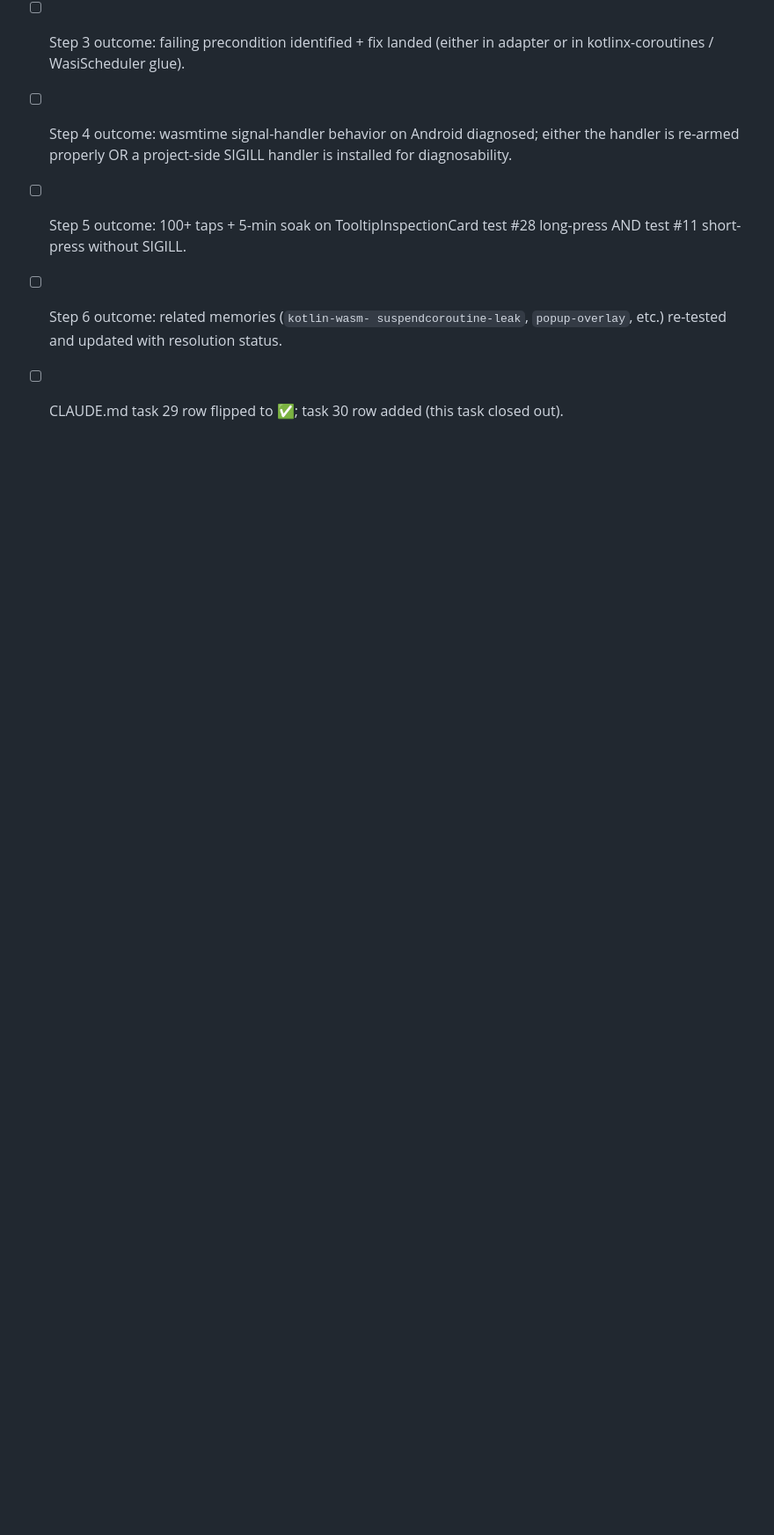
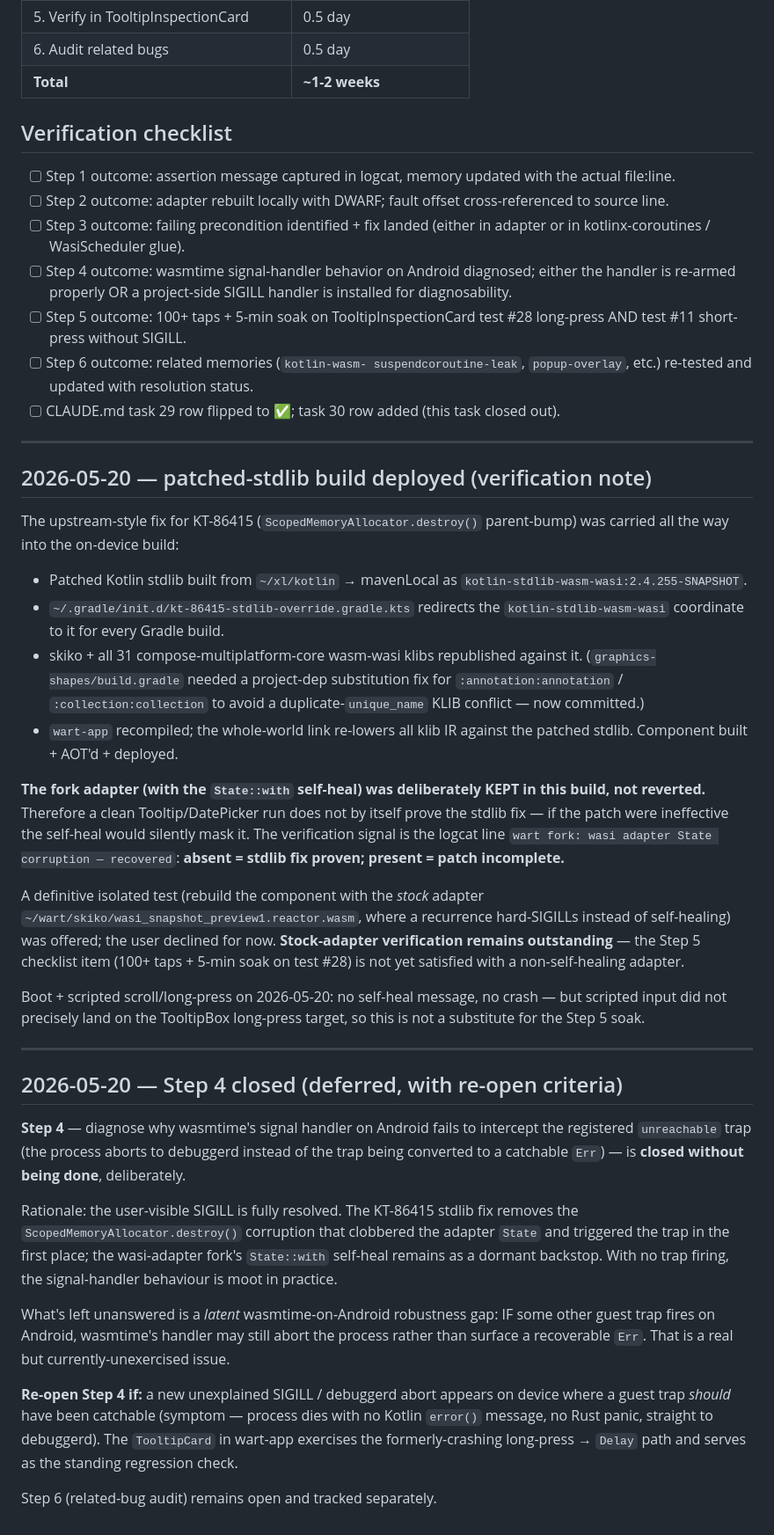
Before and after one commit to harryzz/wandr, a Markdown page: tasks/30-wasi-adapter-assert-and-wasmtime-signal-handler.md, the part around the change. Shown at 88% size. GitHub-like rendering; blank space fills up the shorter version.

Commit message:
task 30: close Step 4 (signal-handler diagnosis), deferred
Step 4 — why wasmtime's Android signal handler doesn't convert the
guest trap to a catchable Err — is closed without doing it: the
user-visible SIGILL is fully resolved by the KT-86415 stdlib fix, so
the handler behaviour is unexercised. Doc note records the latent
robustness gap and explicit re-open criteria.

Co-Authored-By: Claude Opus 4.7 <noreply@anthropic.com>

```diff
--- a/tasks/30-wasi-adapter-assert-and-wasmtime-signal-handler.md
+++ b/tasks/30-wasi-adapter-assert-and-wasmtime-signal-handler.md
@@ -369,3 +369,69 @@ wasmtime objdump --addresses /tmp/skiko-component.cwasm \
       updated with resolution status.
 - [ ] CLAUDE.md task 29 row flipped to ✅; task 30 row added (this
       task closed out).
+
+---
+
+## 2026-05-20 — patched-stdlib build deployed (verification note)
+
+The upstream-style fix for KT-86415 (`ScopedMemoryAllocator.destroy()`
+parent-bump) was carried all the way into the on-device build:
+
+- Patched Kotlin stdlib built from `~/xl/kotlin` → mavenLocal as
+  `kotlin-stdlib-wasm-wasi:2.4.255-SNAPSHOT`.
+- `~/.gradle/init.d/kt-86415-stdlib-override.gradle.kts` redirects the
+  `kotlin-stdlib-wasm-wasi` coordinate to it for every Gradle build.
+- skiko + all 31 compose-multiplatform-core wasm-wasi klibs republished
+  against it. (`graphics-shapes/build.gradle` needed a project-dep
+  substitution fix for `:annotation:annotation` / `:collection:collection`
+  to avoid a duplicate-`unique_name` KLIB conflict — now committed.)
+- `wart-app` recompiled; the whole-world link re-lowers all klib IR
+  against the patched stdlib. Component built + AOT'd + deployed.
+
+**The fork adapter (with the `State::with` self-heal) was deliberately
+KEPT in this build, not reverted.** Therefore a clean Tooltip/DatePicker
+run does not by itself prove the stdlib fix — if the patch were
+ineffective the self-heal would silently mask it. The verification
+signal is the logcat line `wart fork: wasi adapter State corruption —
+recovered`: **absent = stdlib fix proven; present = patch incomplete.**
+
+A definitive isolated test (rebuild the component with the *stock*
+adapter `~/wart/skiko/wasi_snapshot_preview1.reactor.wasm`, where a
+recurrence hard-SIGILLs instead of self-healing) was offered; the user
+declined for now. **Stock-adapter verification remains outstanding** —
+the Step 5 checklist item (100+ taps + 5-min soak on test #28) is not
+yet satisfied with a non-self-healing adapter.
+
+Boot + scripted scroll/long-press on 2026-05-20: no self-heal message,
+no crash — but scripted input did not precisely land on the TooltipBox
+long-press target, so this is not a substitute for the Step 5 soak.
+
+---
+
+## 2026-05-20 — Step 4 closed (deferred, with re-open criteria)
+
+**Step 4** — diagnose why wasmtime's signal handler on Android fails to
+intercept the registered `unreachable` trap (the process aborts to
+debuggerd instead of the trap being converted to a catchable `Err`) —
+is **closed without being done**, deliberately.
+
+Rationale: the user-visible SIGILL is fully resolved. The KT-86415
+stdlib fix removes the `ScopedMemoryAllocator.destroy()` corruption
+that clobbered the adapter `State` and triggered the trap in the first
+place; the wasi-adapter fork's `State::with` self-heal remains as a
+dormant backstop. With no trap firing, the signal-handler behaviour is
+moot in practice.
+
+What's left unanswered is a *latent* wasmtime-on-Android robustness
+gap: IF some other guest trap fires on Android, wasmtime's handler may
+still abort the process rather than surface a recoverable `Err`. That
+is a real but currently-unexercised issue.
+
+**Re-open Step 4 if:** a new unexplained SIGILL / debuggerd abort
+appears on device where a guest trap *should* have been catchable
+(symptom — process dies with no Kotlin `error()` message, no Rust
+panic, straight to debuggerd). The `TooltipCard` in wart-app exercises
+the formerly-crashing long-press → `Delay` path and serves as the
+standing regression check.
+
+Step 6 (related-bug audit) remains open and tracked separately.
```
